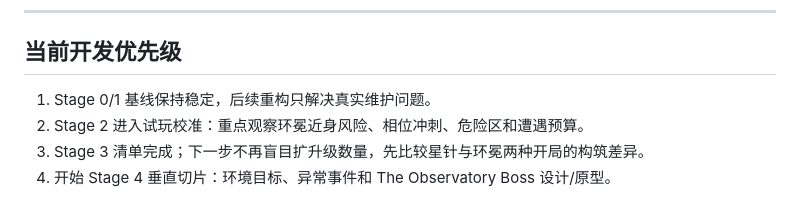
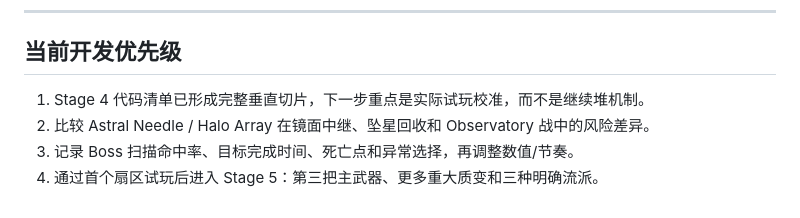
Before and after one commit to liz296738-jpg/first-game, a Markdown page: ROADMAP.md, the part around one of its changes. GitHub-like rendering.

```diff
--- a/ROADMAP.md
+++ b/ROADMAP.md
@@ -122,7 +122,7 @@
 
 ## 当前开发优先级
 
-1. Stage 0/1 基线保持稳定，后续重构只解决真实维护问题。
-2. Stage 2 进入试玩校准：重点观察环冕近身风险、相位冲刺、危险区和遭遇预算。
-3. Stage 3 清单完成；下一步不再盲目扩升级数量，先比较星针与环冕两种开局的构筑差异。
-4. 开始 Stage 4 垂直切片：环境目标、异常事件和 The Observatory Boss 设计/原型。
+1. Stage 4 代码清单已形成完整垂直切片，下一步重点是实际试玩校准，而不是继续堆机制。
+2. 比较 Astral Needle / Halo Array 在镜面中继、坠星回收和 Observatory 战中的风险差异。
+3. 记录 Boss 扫描命中率、目标完成时间、死亡点和异常选择，再调整数值/节奏。
+4. 通过首个扇区试玩后进入 Stage 5：第三把主武器、更多重大质变和三种明确流派。
```
Also changed, not shown: other parts of ROADMAP.md (+7 -7 lines).
